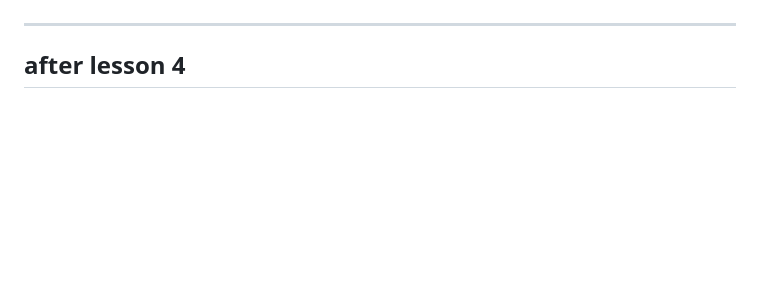
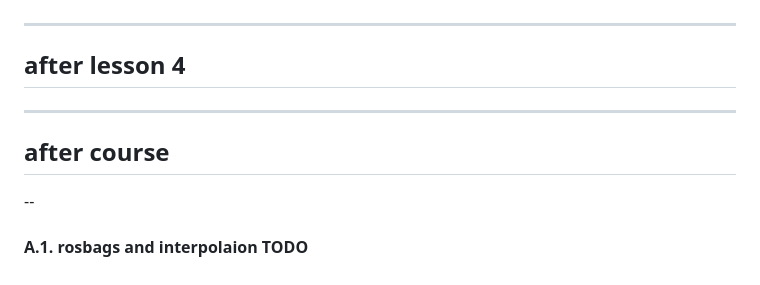
Before and after one commit to diogo-aos/iseg_pg_aaiml_intro_python, a Markdown page: markdown/exercises.md, the part around the change. GitHub-like rendering; blank space fills up the shorter version.

Commit message:
added title for new exercise

```diff
--- a/markdown/exercises.md
+++ b/markdown/exercises.md
@@ -120,3 +120,12 @@ ids_price = [37.73, 615.92, 789.51, 362.33, 159.15, 482.15, 332.99, 264.94, 110.
 ---
 
 ## after lesson 4
+
+
+---
+
+## after course
+
+--
+
+#### A.1. rosbags and interpolaion TODO
```
